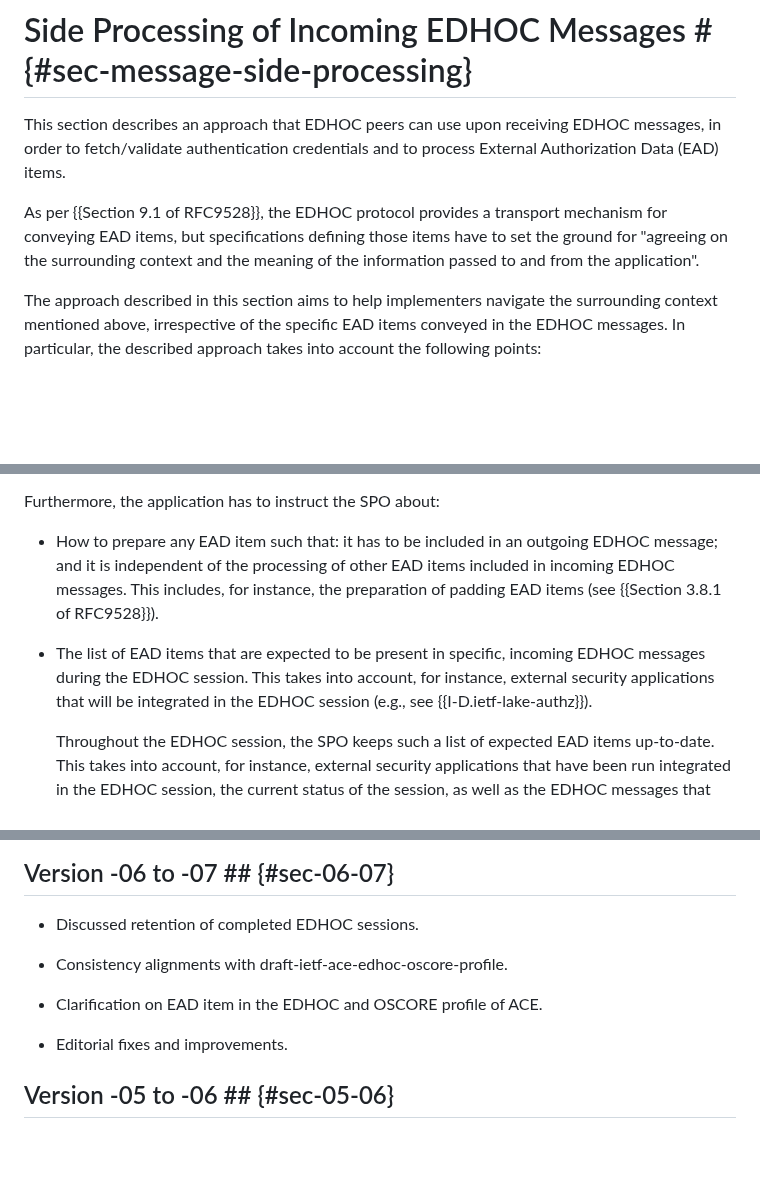
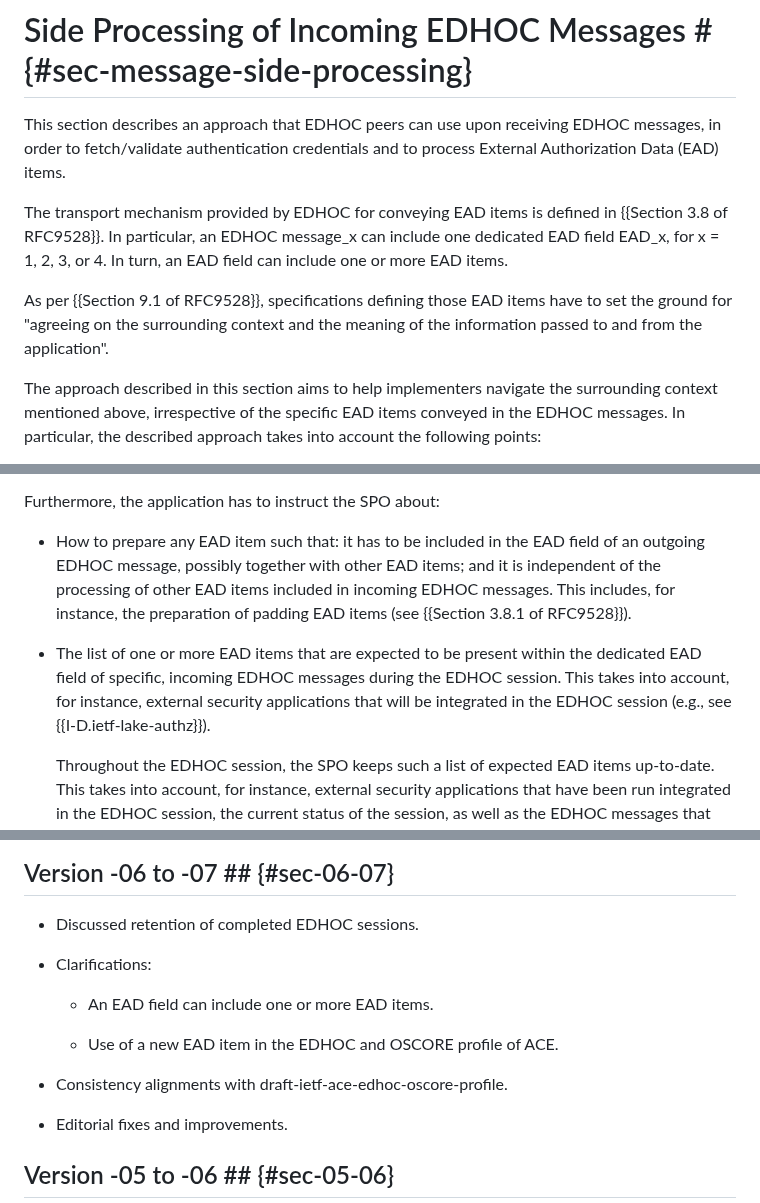
Before and after one commit to lake-wg/edhoc-impl-cons, a Markdown page: draft-ietf-lake-edhoc-impl-cons.md, 3 parts joined by grey strips. Rendered like a GitHub page; blank space fills up the shorter version.

Commit message:
Clarification: an EAD field can include one or more EAD items.

```diff
--- a/draft-ietf-lake-edhoc-impl-cons.md
+++ b/draft-ietf-lake-edhoc-impl-cons.md
@@ -435,7 +435,9 @@ Therefore, if U enforces the trust policy "NO-LEARNING", it can additionally enf
 
 This section describes an approach that EDHOC peers can use upon receiving EDHOC messages, in order to fetch/validate authentication credentials and to process External Authorization Data (EAD) items.
 
-As per {{Section 9.1 of RFC9528}}, the EDHOC protocol provides a transport mechanism for conveying EAD items, but specifications defining those items have to set the ground for "agreeing on the surrounding context and the meaning of the information passed to and from the application".
+The transport mechanism provided by EDHOC for conveying EAD items is defined in {{Section 3.8 of RFC9528}}. In particular, an EDHOC message_x can include one dedicated EAD field EAD_x, for x = 1, 2, 3, or 4. In turn, an EAD field can include one or more EAD items.
+
+As per {{Section 9.1 of RFC9528}}, specifications defining those EAD items have to set the ground for "agreeing on the surrounding context and the meaning of the information passed to and from the application".
 
 The approach described in this section aims to help implementers navigate the surrounding context mentioned above, irrespective of the specific EAD items conveyed in the EDHOC messages. In particular, the described approach takes into account the following points:
 
@@ -453,9 +455,9 @@ In particular, the application provides EDHOC with the SPO before starting an ED
 
 Furthermore, the application has to instruct the SPO about:
 
-* How to prepare any EAD item such that: it has to be included in an outgoing EDHOC message; and it is independent of the processing of other EAD items included in incoming EDHOC messages. This includes, for instance, the preparation of padding EAD items (see {{Section 3.8.1 of RFC9528}}).
+* How to prepare any EAD item such that: it has to be included in the EAD field of an outgoing EDHOC message, possibly together with other EAD items; and it is independent of the processing of other EAD items included in incoming EDHOC messages. This includes, for instance, the preparation of padding EAD items (see {{Section 3.8.1 of RFC9528}}).
 
-* The list of EAD items that are expected to be present in specific, incoming EDHOC messages during the EDHOC session. This takes into account, for instance, external security applications that will be integrated in the EDHOC session (e.g., see {{I-D.ietf-lake-authz}}).
+* The list of one or more EAD items that are expected to be present within the dedicated EAD field of specific, incoming EDHOC messages during the EDHOC session. This takes into account, for instance, external security applications that will be integrated in the EDHOC session (e.g., see {{I-D.ietf-lake-authz}}).
 
   Throughout the EDHOC session, the SPO keeps such a list of expected EAD items up-to-date. This takes into account, for instance, external security applications that have been run integrated in the EDHOC session, the current status of the session, as well as the EDHOC messages that have been exchanged during the session and the outcome of their processing.
 
@@ -1174,9 +1176,13 @@ The flowchart in {{fig-flowchart-spo-low-level-m1-advanced}} shows the different
 
 * Discussed retention of completed EDHOC sessions.
 
+* Clarifications:
+
+  * An EAD field can include one or more EAD items.
+
+  * Use of a new EAD item in the EDHOC and OSCORE profile of ACE.
+
 * Consistency alignments with draft-ietf-ace-edhoc-oscore-profile.
-
-* Clarification on EAD item in the EDHOC and OSCORE profile of ACE.
 
 * Editorial fixes and improvements.
 
```
